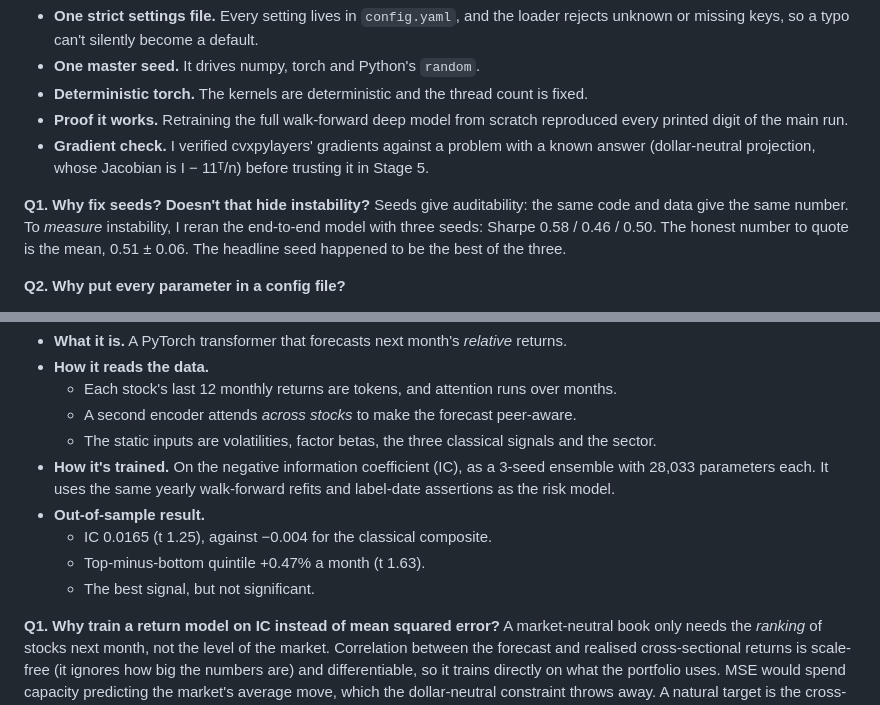
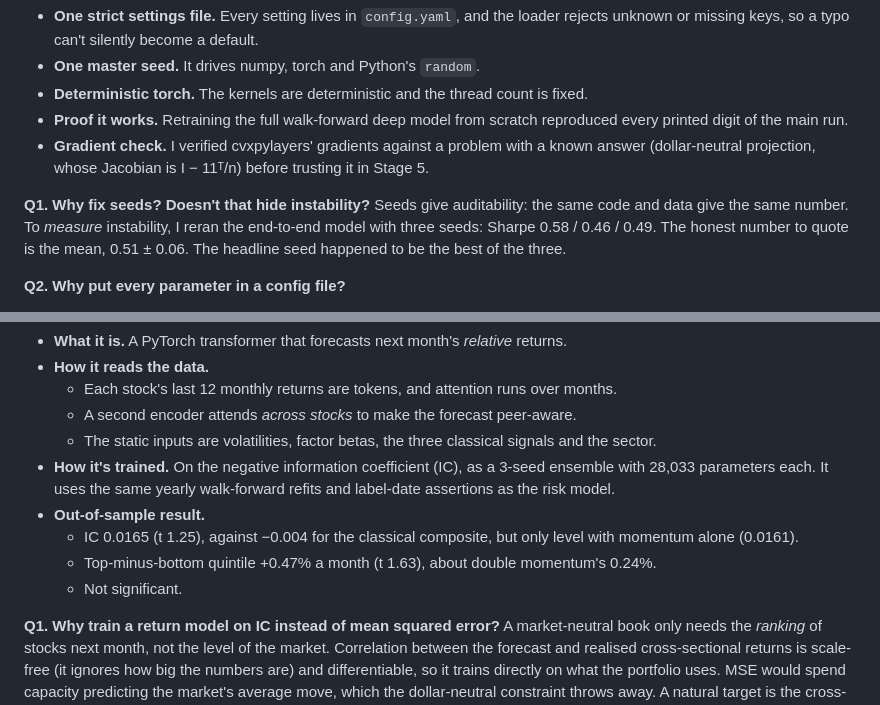
Before and after one commit to shmorsi/deep-portfolio-constructor, a Markdown page: reports/interview_prep.md, 2 parts joined by grey strips. Drawn GitHub-style.

```diff
--- a/reports/interview_prep.md
+++ b/reports/interview_prep.md
@@ -14,7 +14,7 @@ For each stage: what was built, the finance in plain English, and three intervie
 * **Gradient check.** I verified cvxpylayers' gradients against a problem with a known answer (dollar-neutral projection, whose Jacobian is I − 11ᵀ/n) before trusting it in Stage 5.
 
 **Q1. Why fix seeds? Doesn't that hide instability?**
-Seeds give auditability: the same code and data give the same number. To *measure* instability, I reran the end-to-end model with three seeds: Sharpe 0.58 / 0.46 / 0.50. The honest number to quote is the mean, 0.51 ± 0.06. The headline seed happened to be the best of the three.
+Seeds give auditability: the same code and data give the same number. To *measure* instability, I reran the end-to-end model with three seeds: Sharpe 0.58 / 0.46 / 0.49. The honest number to quote is the mean, 0.51 ± 0.06. The headline seed happened to be the best of the three.
 
 **Q2. Why put every parameter in a config file?**
 * It can be audited: all assumptions are in one place.
@@ -143,9 +143,9 @@ Likelihood mostly rewards getting the *level* of each stock's variance right thr
   * The static inputs are volatilities, factor betas, the three classical signals and the sector.
 * **How it's trained.** On the negative information coefficient (IC), as a 3-seed ensemble with 28,033 parameters each. It uses the same yearly walk-forward refits and label-date assertions as the risk model.
 * **Out-of-sample result.**
-  * IC 0.0165 (t 1.25), against −0.004 for the classical composite.
-  * Top-minus-bottom quintile +0.47% a month (t 1.63).
-  * The best signal, but not significant.
+  * IC 0.0165 (t 1.25), against −0.004 for the classical composite, but only level with momentum alone (0.0161).
+  * Top-minus-bottom quintile +0.47% a month (t 1.63), about double momentum's 0.24%.
+  * Not significant.
 
 **Q1. Why train a return model on IC instead of mean squared error?**
 A market-neutral book only needs the *ranking* of stocks next month, not the level of the market. Correlation between the forecast and realised cross-sectional returns is scale-free (it ignores how big the numbers are) and differentiable, so it trains directly on what the portfolio uses. MSE would spend capacity predicting the market's average move, which the dollar-neutral constraint throws away. A natural target is the cross-sectionally standardised next-month return, and the loss is −mean(IC) over the months in a batch.
```
Also changed, not shown: README.md (+2 -2 lines), reports/research_note.md (+2 -2 lines), reports/figures/site/dpc-beta.png, 1 other file.
